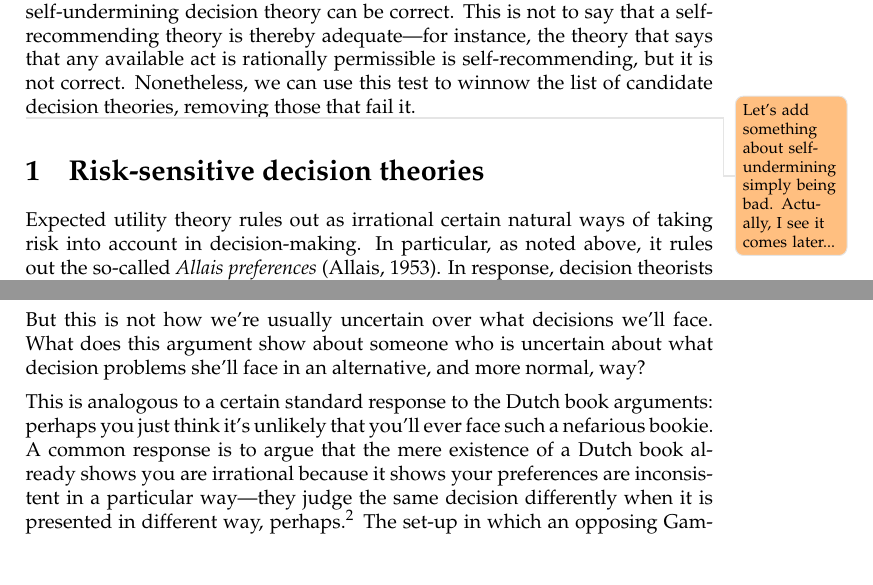
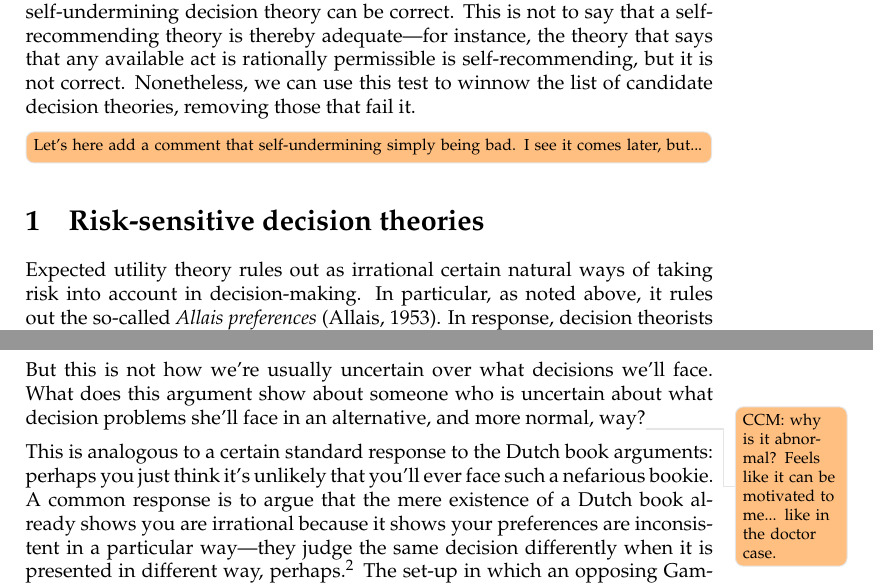
Before and after one commit to jpkonek/choosing-paper, a LaTeX document (choosing-how-to-choose.tex): two parts of pages 2 and 8 of 40, joined at a grey line, cut so that both start at the same text, the shorter picture padded with empty space. Compiled offline with pdfLaTeX.

Commit message:
adding some todos and minor

```diff
--- a/choosing-how-to-choose.tex
+++ b/choosing-how-to-choose.tex
@@ -177,7 +177,7 @@ But there is another approach, and it has the advantage that it avoids such appe
 Yet all is not lost, for this line of thinking nonetheless furnishes us with a test we can conduct on a theory of decision-making, and while it might not tell in favour of the theory if it passes, it seems to tell against it if it fails. We can ask of the theory: If I were to use you not only to make my normal day-to-day decisions, but also to make the higher-order decision about which decision theory to use, would you recommend yourself? If it would, we call it \textit{self-recommending}; if it wouldn't, we call it \textit{self-undermining}. We claim that no self-undermining decision theory can be correct. This is not to say that a self-recommending theory is thereby adequate---for instance, the theory that says that any available act is rationally permissible is self-recommending, but it is not correct. Nonetheless, we can use this test to winnow the list of candidate decision theories, removing those that fail it.
 
 
-\todo{Let's add something about self-undermining simply being bad. Actually, I see it comes later...}
+\todo[inline]{Let's here add a comment that self-undermining simply being bad. I see it comes later, but...}
 
 %\section{What does it mean to be self-undermining?}
 
@@ -634,7 +635,7 @@ Moreover, the particular way of being uncertain over decisions you'll be faced w
 We could motivate this uncertainty if, for example, you believe you are facing a nefarious opponent who has set you up: they're going to toss a biased coin then offer you $D_1$ or $D_2$ at the specified probabilities, having chosen these number specifically to demonstrate your inconsistent judgements.
 
 But this is not how we're usually uncertain over what decisions we'll face.
-What does this argument show about someone who is uncertain about what decision problems she'll face in an alternative, and more normal, way?
+What does this argument show about someone who is uncertain about what decision problems she'll face in an alternative, and more normal, way?\todo{CCM: why is it abnormal? Feels like it can be motivated to me... like in the doctor case. }
 
 This is analogous to a certain standard response to the Dutch book arguments: perhaps you just think it's unlikely that you'll ever face such a nefarious bookie. A common response is to argue that the mere existence of a Dutch book already shows you are irrational because it shows your preferences are inconsistent in a particular way---they judge the same decision differently when it is presented in different way, perhaps.\footnote{Cf. \citep{armendt1993db,mahtani2014db}.} %The set-up in which a bookie approaches you and offers a string of bets merely dramatizes this inconsistency.
 {The set-up in which an opposing Gambler approaches you, buys and sells bets that you deem fair, and thereby saddles you with a sure loss merely dramatizes this inconsistency.} The argument doesn't assume you'll ever actually meet such a person. We might argue similarly that the mere existence of self-underminingness for some way of being uncertain about what decision you'll faced is already a challenge to the decision theory. Perhaps it shows that it is inconsistent in the same way the Dutch book argument shows non-probabilistic credences are inconsistent.
```
Also changed, not shown: choosing-how-to-choose.tex (1 more changed lines).
